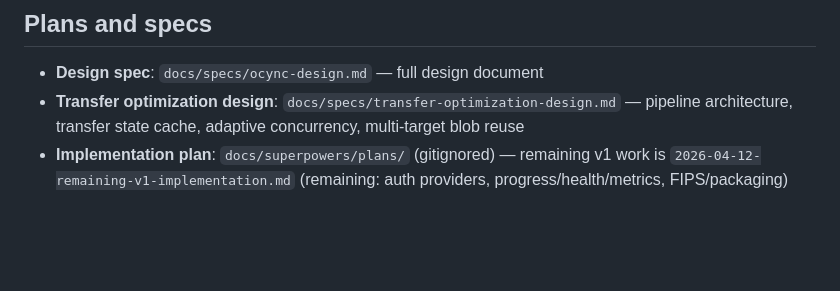
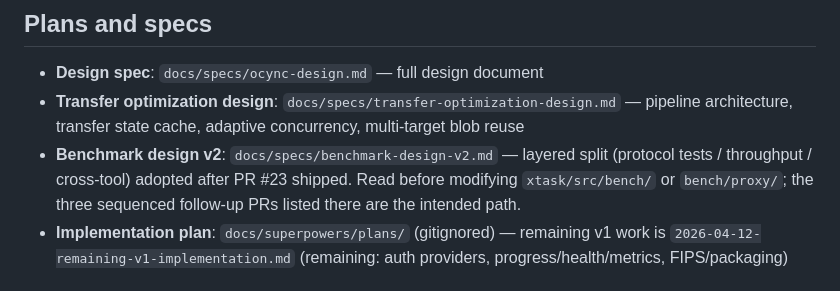
Before and after one commit to clowdhaus/ocync, a Markdown page: CLAUDE.md, the part around the change. Drawn GitHub-style; blank space fills up the shorter version.

```diff
--- a/CLAUDE.md
+++ b/CLAUDE.md
@@ -225,6 +225,7 @@ Never trust the implementer's self-report alone.
 
 - **Design spec**: `docs/specs/ocync-design.md` — full design document
 - **Transfer optimization design**: `docs/specs/transfer-optimization-design.md` — pipeline architecture, transfer state cache, adaptive concurrency, multi-target blob reuse
+- **Benchmark design v2**: `docs/specs/benchmark-design-v2.md` — layered split (protocol tests / throughput / cross-tool) adopted after PR #23 shipped. Read before modifying `xtask/src/bench/` or `bench/proxy/`; the three sequenced follow-up PRs listed there are the intended path.
 - **Implementation plan**: `docs/superpowers/plans/` (gitignored) — remaining v1 work is `2026-04-12-remaining-v1-implementation.md` (remaining: auth providers, progress/health/metrics, FIPS/packaging)
 
 ## Commands
```
Also changed, not shown: docs/benchmark-session-summary.md (added, +174 -0 lines).
